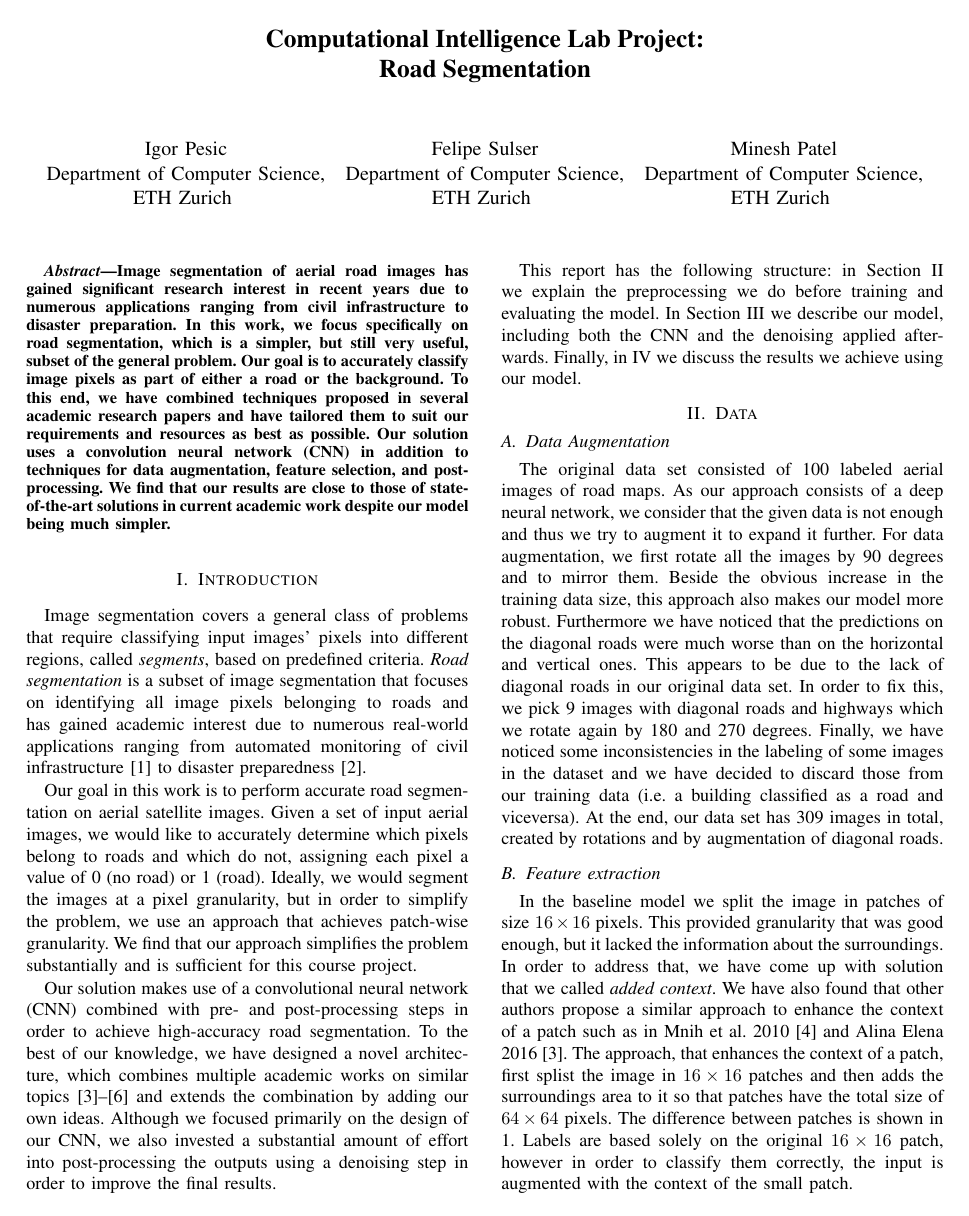
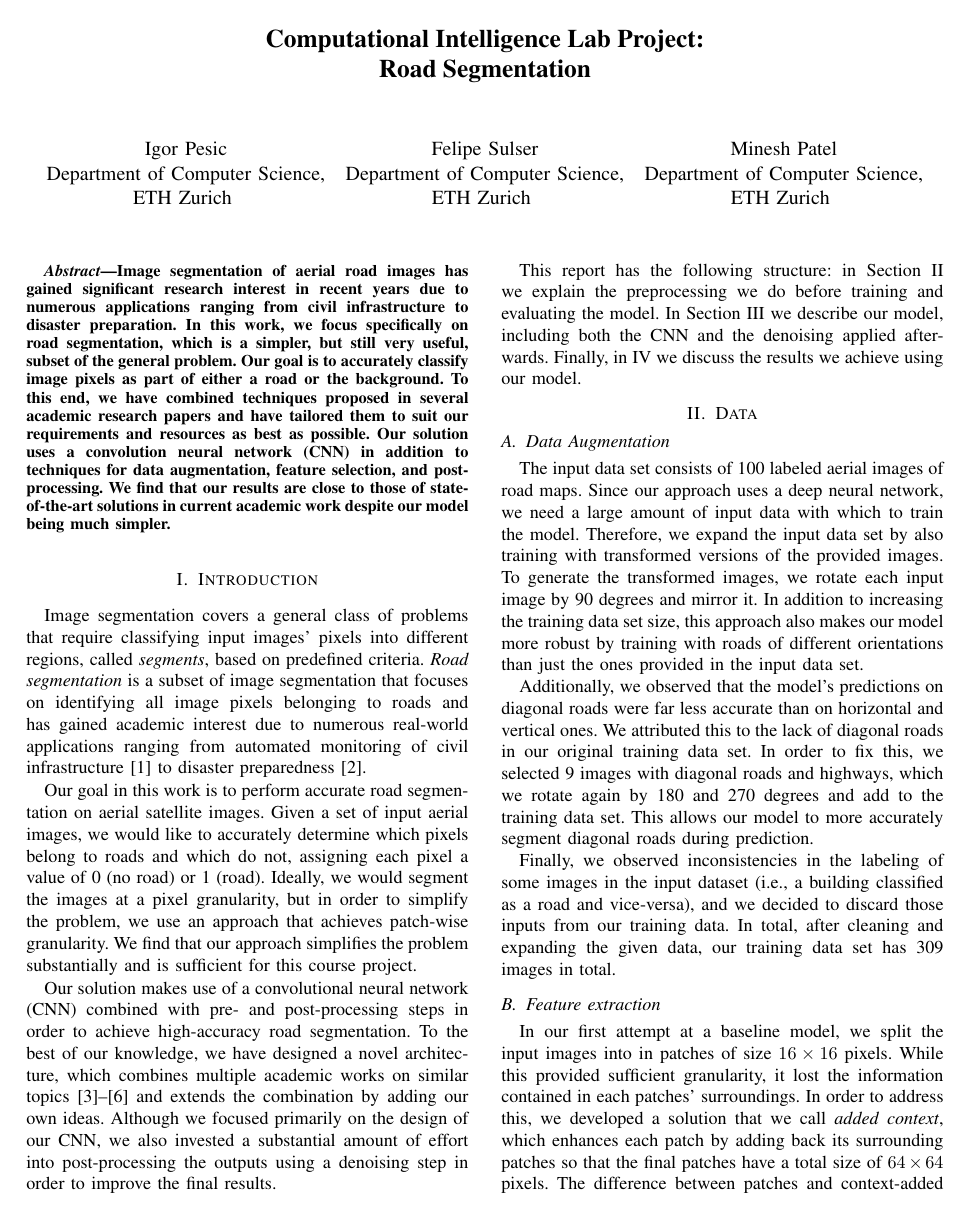
Before and after one commit to FelipeSulser/Computational-Intelligence-Lab---ETHZ, a LaTeX paper (report/report.tex): page 1 of 4. Compiled offline with pdfLaTeX.

Commit message:
[report] proofread the Data section

```diff
--- a/report/report.tex
+++ b/report/report.tex
@@ -79,19 +79,34 @@ results we achieve using our model.
 
 \subsection{Data Augmentation}
 \label{sec:data_aug}
-The original data set consisted of 100 labeled aerial images of road maps. As our approach consists of a
-deep neural network, we consider that the given data is not enough and thus we try to augment it to expand it further.
-For data augmentation, we first rotate all the images by 90 degrees and to mirror them. Beside the obvious increase
-in the training data size, this approach also makes our model more robust. Furthermore we have noticed that the
-predictions on the diagonal roads were much worse than on the horizontal and vertical ones. This appears to be due to
-the lack of diagonal roads in our original data set. In order to fix this, we pick 9 images with diagonal
-roads and highways which we rotate again by 180 and 270 degrees. Finally, we have noticed some inconsistencies
-in the labeling of some images  in the dataset and we have decided to discard those from our training data (i.e. a building classified as a road and viceversa). At the end, our data set has 309 images in total, created by rotations and by augmentation of diagonal roads.
+The input data set consists of 100 labeled aerial images of road maps. Since
+our approach uses a deep neural network, we need a large amount of input data
+with which to train the model. Therefore, we expand the input data set by also
+training with transformed versions of the provided images. To generate the
+transformed images, we rotate each input image by 90 degrees and mirror it. In
+addition to increasing the training data set size, this approach also makes our
+model more robust by training with roads of different orientations than just
+the ones provided in the input data set.
+
+Additionally, we observed that the model's predictions on diagonal roads were
+far less accurate than on horizontal and vertical ones. We attributed this
+to the lack of diagonal roads in our original training data set. In order to
+fix this, we selected 9 images with diagonal roads and highways, which we
+rotate again by 180 and 270 degrees and add to the training data set. This
+allows our model to more accurately segment diagonal roads during prediction.
+
+Finally, we observed inconsistencies in the labeling of some images in the
+input dataset (i.e., a building classified as a road and vice-versa), and we
+decided to discard those inputs from our training data. In total, after
+cleaning and expanding the given data, our training data set has 309 images
+in total.
 
 \subsection{Feature extraction}
 \label{sec:feature}
-In the baseline model we split the image in patches of size $16\times16$ pixels. This provided granularity
-that was good enough, but it lacked the information about the surroundings. In order to address that, we have come up
-with solution that we called \textit{added context}. We have also found that other authors propose a similar approach to enhance the context of a patch such as in Mnih et al. 2010 \cite{Mnih2010} and Alina Elena 2016 \cite{mthesis}. The approach, that enhances the context of a patch, first splist the image in $16\times16$ patches and then adds the
-surroundings area to it so that patches have the total size of $64\times64$ pixels. The difference between patches is
-shown in \ref{fig:patches}. Labels are based solely on the original $16\times16$ patch, however in order to classify them correctly, the input is augmented with the context of the small patch.
+In our first attempt at a baseline model, we split the input images into in
+patches of size $16\times16$ pixels. While this provided sufficient
+granularity, it lost the information contained in each patches' surroundings.
+In order to address this, we developed a solution that we call \textit{added
+context}, which enhances each patch by adding back its surrounding patches so
+that the final patches have a total size of $64\times64$ pixels. The difference
+between patches and context-added patches is shown in \ref{fig:patches}. Prior
```
Also changed, not shown: report/report.tex (21 more changed lines).
